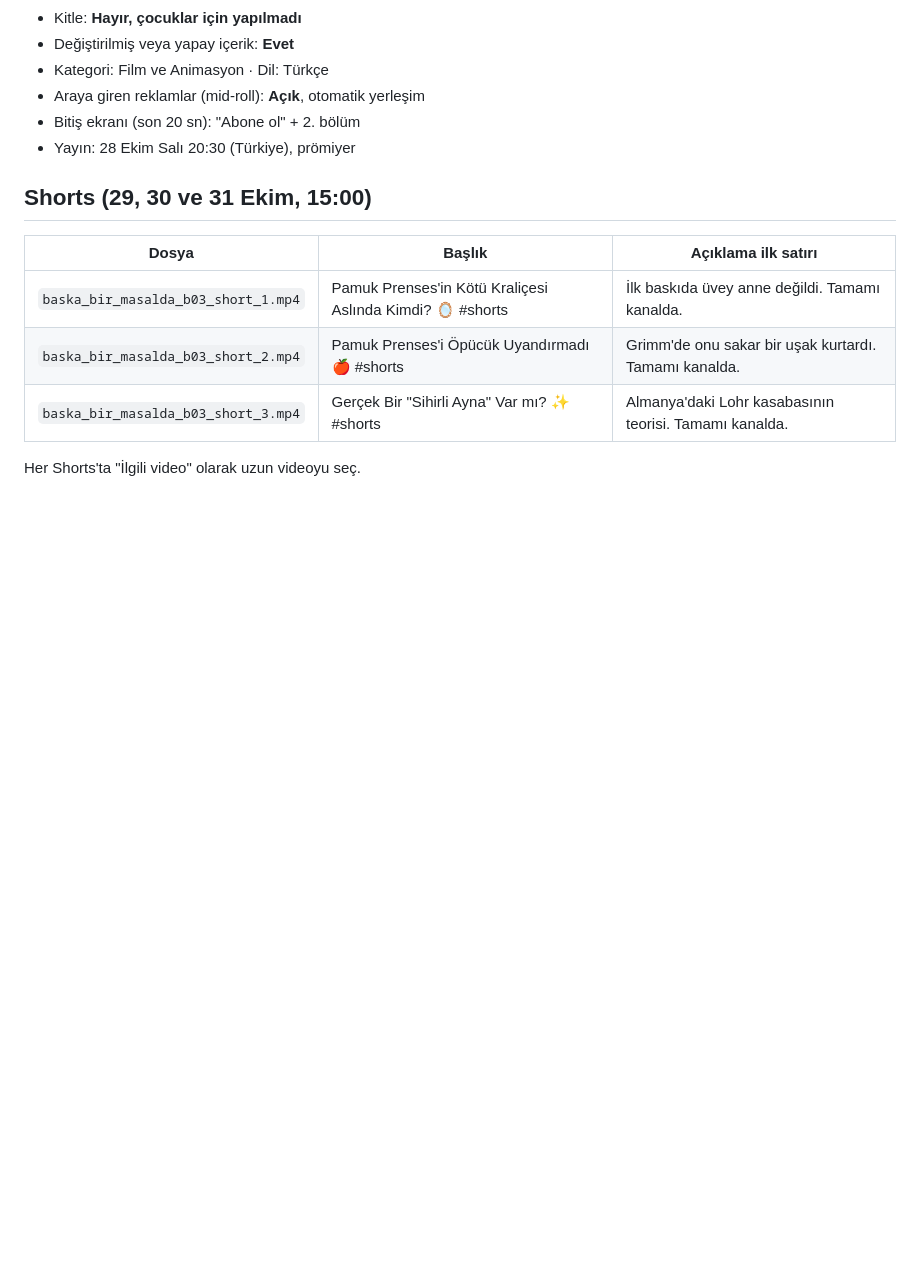
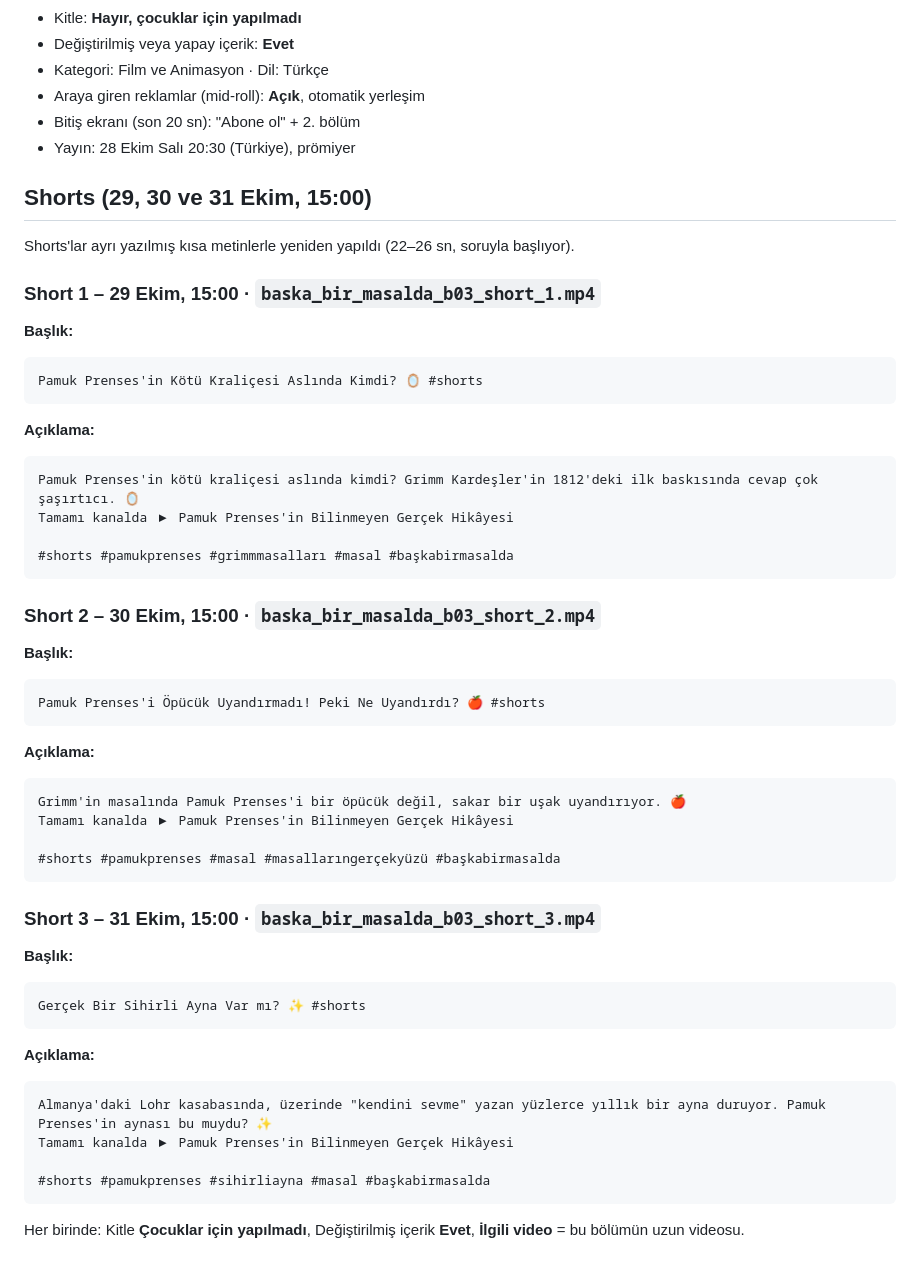
Before and after one commit to baskabirmasalda-alt/Ornek2, a Markdown page: plan/yukleme_b03.md, the part around the change. Drawn GitHub-style; blank space fills up the shorter version.

Commit message:
Yeni Shorts başlık ve açıklamaları (Pamuk Prenses, Alaaddin)
Co-Authored-By: Claude Opus 5.5 <noreply@anthropic.com>
Claude-Session: https://claude.ai/code/session_01NedBjcyY7eUpy5qtcm4AzG

````diff
--- a/plan/yukleme_b03.md
+++ b/plan/yukleme_b03.md
@@ -51,10 +51,45 @@ pamuk prenses, pamuk prenses gerçek hikayesi, pamuk prenses masalı, kötü kra
 
 ## Shorts (29, 30 ve 31 Ekim, 15:00)
 
-| Dosya | Başlık | Açıklama ilk satırı |
-| --- | --- | --- |
-| `baska_bir_masalda_b03_short_1.mp4` | Pamuk Prenses'in Kötü Kraliçesi Aslında Kimdi? 🪞 #shorts | İlk baskıda üvey anne değildi. Tamamı kanalda. |
-| `baska_bir_masalda_b03_short_2.mp4` | Pamuk Prenses'i Öpücük Uyandırmadı 🍎 #shorts | Grimm'de onu sakar bir uşak kurtardı. Tamamı kanalda. |
-| `baska_bir_masalda_b03_short_3.mp4` | Gerçek Bir "Sihirli Ayna" Var mı? ✨ #shorts | Almanya'daki Lohr kasabasının teorisi. Tamamı kanalda. |
+Shorts'lar ayrı yazılmış kısa metinlerle yeniden yapıldı (22–26 sn, soruyla başlıyor).
 
-Her Shorts'ta "İlgili video" olarak uzun videoyu seç.
+### Short 1 – 29 Ekim, 15:00 · `baska_bir_masalda_b03_short_1.mp4`
+**Başlık:**
+```
+Pamuk Prenses'in Kötü Kraliçesi Aslında Kimdi? 🪞 #shorts
+```
+**Açıklama:**
+```
+Pamuk Prenses'in kötü kraliçesi aslında kimdi? Grimm Kardeşler'in 1812'deki ilk baskısında cevap çok şaşırtıcı. 🪞
+Tamamı kanalda ▶ Pamuk Prenses'in Bilinmeyen Gerçek Hikâyesi
+
+#shorts #pamukprenses #grimmmasalları #masal #başkabirmasalda
+```
+
+### Short 2 – 30 Ekim, 15:00 · `baska_bir_masalda_b03_short_2.mp4`
+**Başlık:**
+```
+Pamuk Prenses'i Öpücük Uyandırmadı! Peki Ne Uyandırdı? 🍎 #shorts
+```
+**Açıklama:**
+```
+Grimm'in masalında Pamuk Prenses'i bir öpücük değil, sakar bir uşak uyandırıyor. 🍎
+Tamamı kanalda ▶ Pamuk Prenses'in Bilinmeyen Gerçek Hikâyesi
+
+#shorts #pamukprenses #masal #masallarıngerçekyüzü #başkabirmasalda
+```
+
+### Short 3 – 31 Ekim, 15:00 · `baska_bir_masalda_b03_short_3.mp4`
+**Başlık:**
+```
+Gerçek Bir Sihirli Ayna Var mı? ✨ #shorts
+```
+**Açıklama:**
+```
+Almanya'daki Lohr kasabasında, üzerinde "kendini sevme" yazan yüzlerce yıllık bir ayna duruyor. Pamuk Prenses'in aynası bu muydu? ✨
+Tamamı kanalda ▶ Pamuk Prenses'in Bilinmeyen Gerçek Hikâyesi
+
+#shorts #pamukprenses #sihirliayna #masal #başkabirmasalda
+```
+
+Her birinde: Kitle **Çocuklar için yapılmadı**, Değiştirilmiş içerik **Evet**, **İlgili video** = bu bölümün uzun videosu.
````
Also changed, not shown: plan/yukleme_b04.md (+41 -6 lines).
